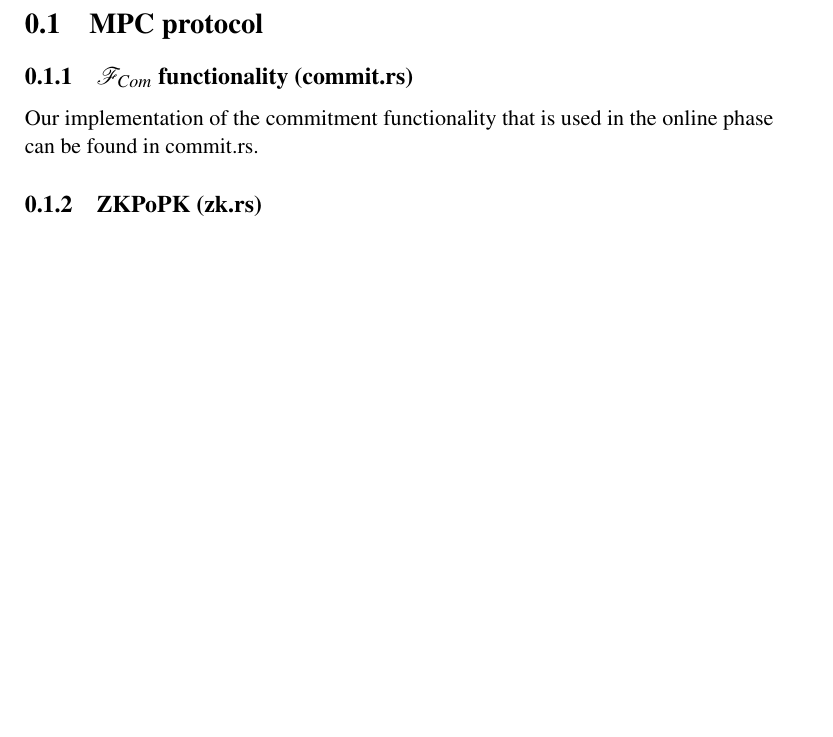
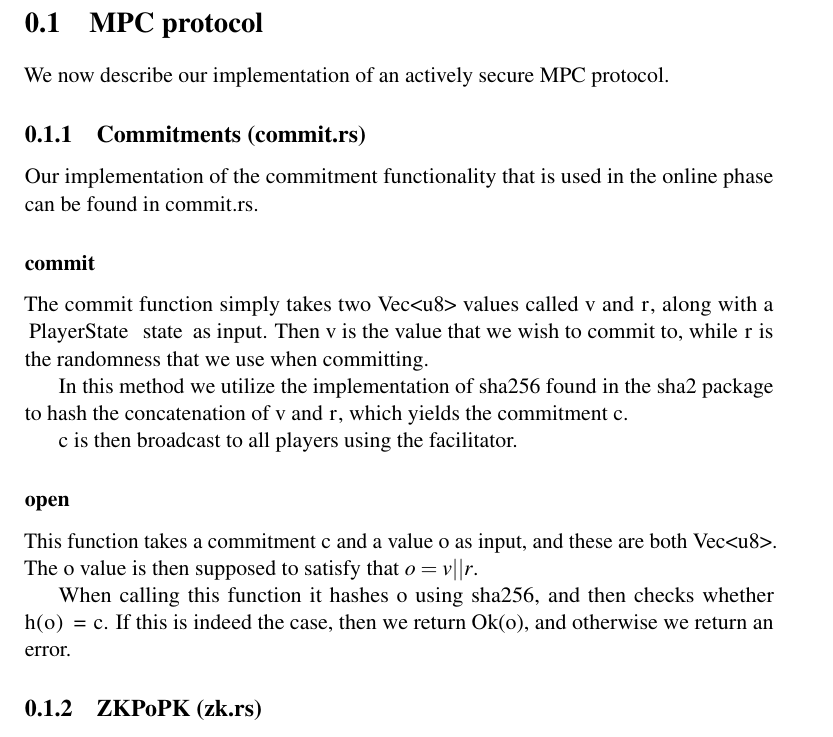
Before and after one commit to Gabaa/homomorphic-encryption-project, a LaTeX document (report/sections/MPCImplementation.tex): part of page 1 of 5 before the commit and part of page 1 of 6 after it, cut so that both start at the same text, the shorter picture padded with empty space. Compiled offline with pdfLaTeX.

Commit message:
Wrote section on implementation of commitment scheme

```diff
--- a/report/sections/MPCImplementation.tex
+++ b/report/sections/MPCImplementation.tex
@@ -7,9 +7,22 @@
 \begin{document}
 
 \section{MPC protocol}
+We now describe our implementation of an actively secure MPC protocol.
 
-\subsection{$\mathcal{F}_{Com}$ functionality (commit.rs)}
+\subsection{Commitments (commit.rs)}
 Our implementation of the commitment functionality that is used in the online phase can be found in commit.rs.
+
+\subsubsection{commit}
+The commit function simply takes two \lstinline{Vec<u8>} values called \lstinline{v} and \lstinline{r}, along with a \lstinline{PlayerState} \lstinline{state} as input. Then \lstinline{v} is the value that we wish to commit to, while \lstinline{r} is the randomness that we use when committing.
+
+In this method we utilize the implementation of sha256 found in the \lstinline{sha2} package to hash the concatenation of \lstinline{v} and \lstinline{r}, which yields the commitment \lstinline{c}.
+
+\lstinline{c} is then broadcast to all players using the facilitator.
+
+\subsubsection{open}
+This function takes a commitment \lstinline{c} and a value \lstinline{o} as input, and these are both \lstinline{Vec<u8>}. The \lstinline{o} value is then supposed to satisfy that $o = v || r$.
+
+When calling this function it hashes \lstinline{o} using sha256, and then checks whether \lstinline{h(o) = c}. If this is indeed the case, then we return \lstinline{Ok(o)}, and otherwise we return an error.
 
 \subsection{ZKPoPK (zk.rs)}
 
```
Also changed, not shown: report/main.pdf.
